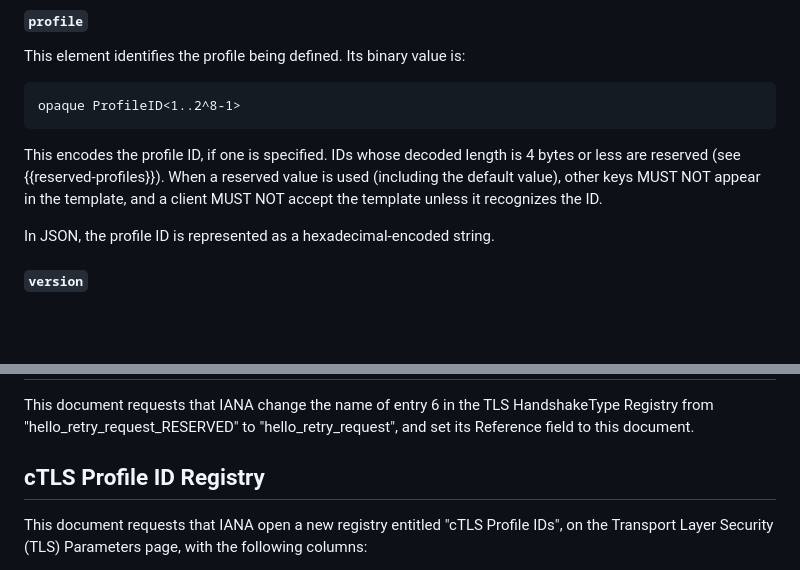
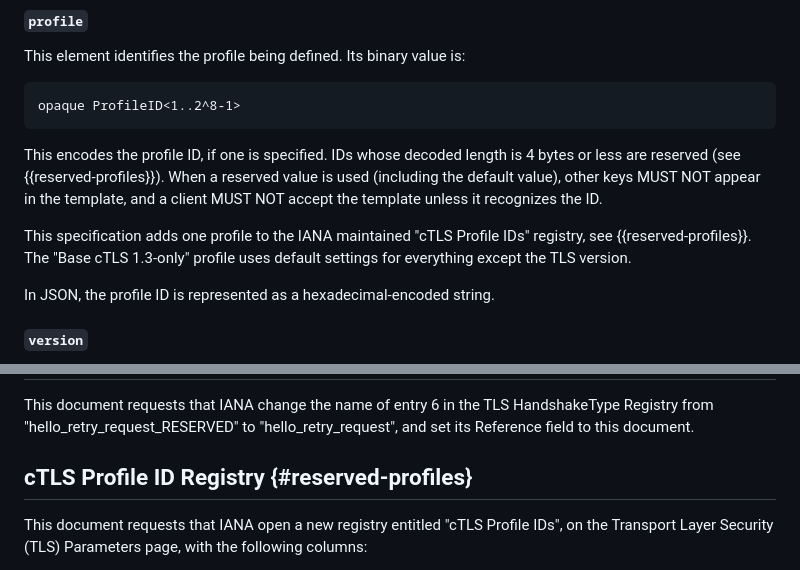
Before and after one commit to tlswg/draft-ietf-tls-ctls, a Markdown page: draft-ietf-tls-ctls.md, 2 parts joined by grey strips. Rendered like a GitHub page; blank space fills up the shorter version.

```diff
--- a/draft-ietf-tls-ctls.md
+++ b/draft-ietf-tls-ctls.md
@@ -211,6 +211,10 @@ decoded length is 4 bytes or less are reserved (see {{reserved-profiles}}). When
 reserved value is used (including the default value), other keys MUST NOT appear
 in the template, and a client MUST NOT accept the template unless it recognizes
 the ID.
+
+This specification adds one profile to the IANA maintained "cTLS Profile IDs"
+registry, see {{reserved-profiles}}. The "Base cTLS 1.3-only" profile uses
+default settings for everything except the TLS version.
 
 In JSON, the profile ID is represented as a hexadecimal-encoded string.
 
@@ -817,7 +821,7 @@ This document requests that IANA change the name of entry 6 in the TLS
 HandshakeType Registry from "hello_retry_request_RESERVED" to
 "hello_retry_request", and set its Reference field to this document.
 
-## cTLS Profile ID Registry
+## cTLS Profile ID Registry {#reserved-profiles}
 
 This document requests that IANA open a new registry entitled
 "cTLS Profile IDs", on the Transport Layer Security (TLS) Parameters page,
```
